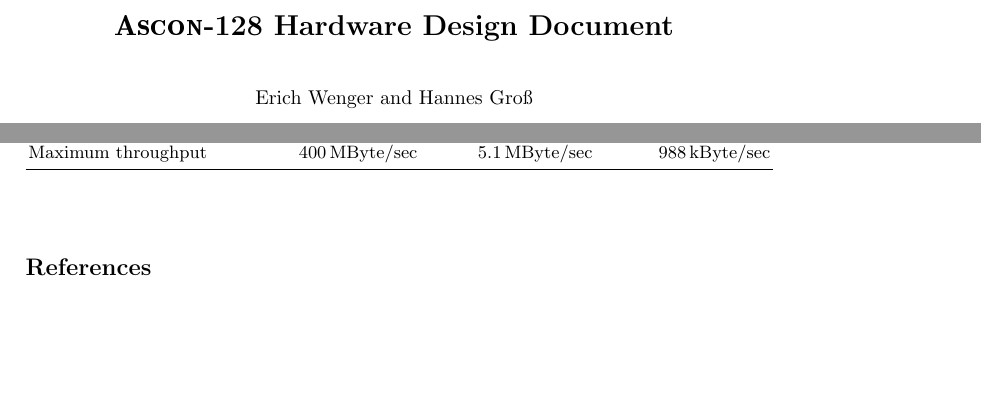
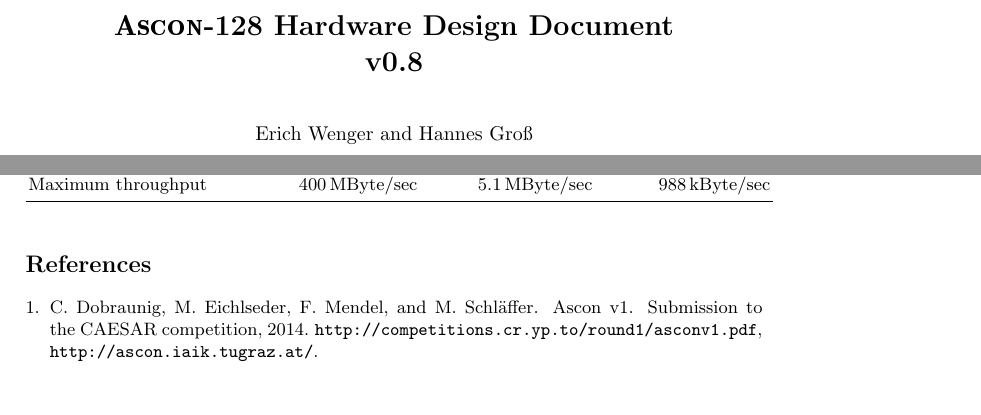
Before and after one commit to IAIK/ascon_hardware, a LaTeX thesis (doc/ascon_hw_doc.tex, which reads doc/bibliography.bib): two parts of pages 1 and 5 of 6, joined at a grey line, cut so that both start at the same text. Compiled offline with pdfLaTeX.

Commit message:
design document bib

```diff
--- a/doc/ascon_hw_doc.tex
+++ b/doc/ascon_hw_doc.tex
@@ -31,7 +31,7 @@
 
 \usetikzlibrary{patterns}
 
-\title{{\scshape Ascon}-128 Hardware Design Document}
+\title{{\scshape Ascon}-128 Hardware Design Document \\ v0.8} %{\rm v\oldstylenums{0.8}}}
 
 \author{Erich Wenger \and Hannes Gro{\ss}}
 \institute{Graz University of Technology\\
--- /dev/null
+++ b/doc/bibliography.bib
@@ -0,0 +4,4 @@
+  howpublished={Submission to the CAESAR competition},
+  note={\url{http://competitions.cr.yp.to/round1/asconv1.pdf}, \url{http://ascon.iaik.tugraz.at/}},
+  year={2014}
+}
```
Also changed, not shown: doc/ascon_hw_doc.pdf, doc/ascon_hw_doc.tex (4 more changed lines), doc/bibliography.bib (3 more changed lines).
